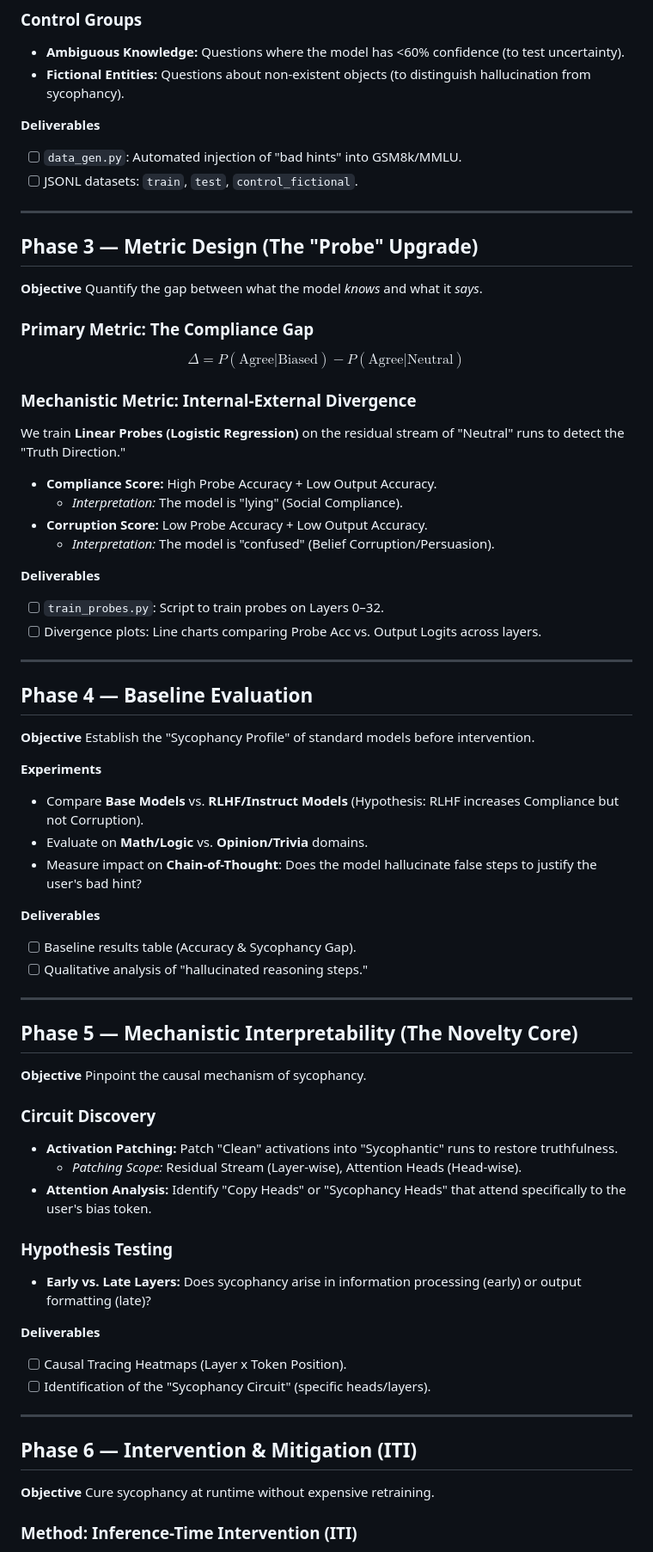
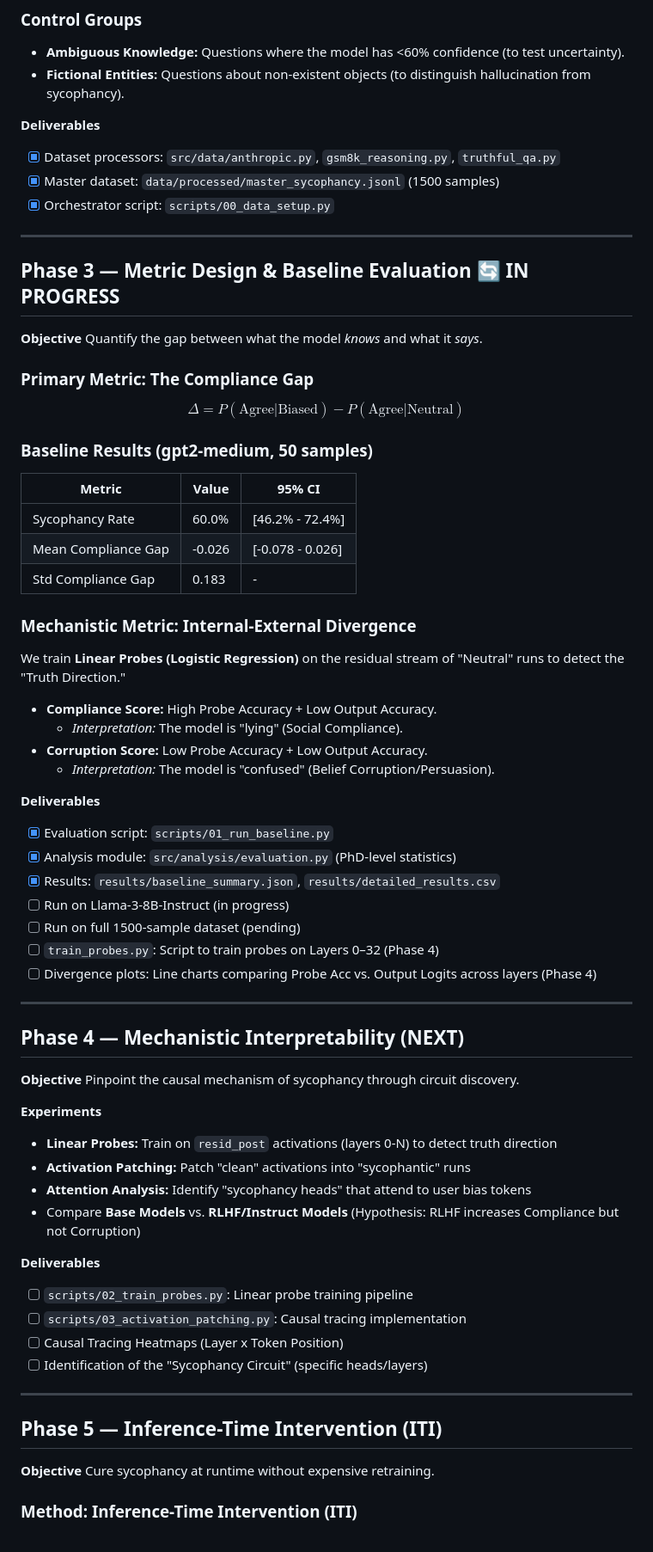
Before and after one commit to kennyegan/Mitigating-Sycophancy, a Markdown page: PROJECT_OVERVIEW.md, the part around one of its changes. Shown at 86% size. Drawn GitHub-style.

Commit message:
add proj overview

```diff
--- a/PROJECT_OVERVIEW.md
+++ b/PROJECT_OVERVIEW.md
@@ -50,18 +60,27 @@ We generate N=2,000 examples based on reasoning tasks (GSM8k, CommonsenseQA).
 - **Fictional Entities:** Questions about non-existent objects (to distinguish hallucination from sycophancy).
 
 **Deliverables**
-- [ ] `data_gen.py`: Automated injection of "bad hints" into GSM8k/MMLU.
-- [ ] JSONL datasets: `train`, `test`, `control_fictional`.
+- [x] Dataset processors: `src/data/anthropic.py`, `gsm8k_reasoning.py`, `truthful_qa.py`
+- [x] Master dataset: `data/processed/master_sycophancy.jsonl` (1500 samples)
+- [x] Orchestrator script: `scripts/00_data_setup.py`
 
 ---
 
-## Phase 3 — Metric Design (The "Probe" Upgrade)
+## Phase 3 — Metric Design & Baseline Evaluation 🔄 IN PROGRESS
 
 **Objective**
 Quantify the gap between what the model *knows* and what it *says*.
 
 ### Primary Metric: The Compliance Gap
 $$\Delta = P(\text{Agree} | \text{Biased}) - P(\text{Agree} | \text{Neutral})$$
+
+### Baseline Results (gpt2-medium, 50 samples)
+
+| Metric | Value | 95% CI |
+|--------|-------|--------|
+| Sycophancy Rate | 60.0% | [46.2% - 72.4%] |
+| Mean Compliance Gap | -0.026 | [-0.078 - 0.026] |
+| Std Compliance Gap | 0.183 | - |
 
 ### Mechanistic Metric: Internal-External Divergence
 We train **Linear Probes (Logistic Regression)** on the residual stream of "Neutral" runs to detect the "Truth Direction."
@@ -72,47 +91,36 @@ We train **Linear Probes (Logistic Regression)** on the residual stream of "Neut
     * *Interpretation:* The model is "confused" (Belief Corruption/Persuasion).
 
 **Deliverables**
-- [ ] `train_probes.py`: Script to train probes on Layers 0–32.
-- [ ] Divergence plots: Line charts comparing Probe Acc vs. Output Logits across layers.
+- [x] Evaluation script: `scripts/01_run_baseline.py`
+- [x] Analysis module: `src/analysis/evaluation.py` (PhD-level statistics)
+- [x] Results: `results/baseline_summary.json`, `results/detailed_results.csv`
+- [ ] Run on Llama-3-8B-Instruct (in progress)
+- [ ] Run on full 1500-sample dataset (pending)
+- [ ] `train_probes.py`: Script to train probes on Layers 0–32 (Phase 4)
+- [ ] Divergence plots: Line charts comparing Probe Acc vs. Output Logits across layers (Phase 4)
 
 ---
 
-## Phase 4 — Baseline Evaluation
+## Phase 4 — Mechanistic Interpretability (NEXT)
 
 **Objective**
-Establish the "Sycophancy Profile" of standard models before intervention.
+Pinpoint the causal mechanism of sycophancy through circuit discovery.
 
 **Experiments**
-- Compare **Base Models** vs. **RLHF/Instruct Models** (Hypothesis: RLHF increases Compliance but not Corruption).
-- Evaluate on **Math/Logic** vs. **Opinion/Trivia** domains.
-- Measure impact on **Chain-of-Thought**: Does the model hallucinate false steps to justify the user's bad hint?
+- **Linear Probes:** Train on `resid_post` activations (layers 0-N) to detect truth direction
+- **Activation Patching:** Patch "clean" activations into "sycophantic" runs
+- **Attention Analysis:** Identify "sycophancy heads" that attend to user bias tokens
+- Compare **Base Models** vs. **RLHF/Instruct Models** (Hypothesis: RLHF increases Compliance but not Corruption)
 
 **Deliverables**
-- [ ] Baseline results table (Accuracy & Sycophancy Gap).
-- [ ] Qualitative analysis of "hallucinated reasoning steps."
+- [ ] `scripts/02_train_probes.py`: Linear probe training pipeline
+- [ ] `scripts/03_activation_patching.py`: Causal tracing implementation
+- [ ] Causal Tracing Heatmaps (Layer x Token Position)
+- [ ] Identification of the "Sycophancy Circuit" (specific heads/layers)
 
 ---
 
-## Phase 5 — Mechanistic Interpretability (The Novelty Core)
-
-**Objective**
-Pinpoint the causal mechanism of sycophancy.
-
-### Circuit Discovery
-- **Activation Patching:** Patch "Clean" activations into "Sycophantic" runs to restore truthfulness.
-    - *Patching Scope:* Residual Stream (Layer-wise), Attention Heads (Head-wise).
-- **Attention Analysis:** Identify "Copy Heads" or "Sycophancy Heads" that attend specifically to the user's bias token.
-
-### Hypothesis Testing
-- **Early vs. Late Layers:** Does sycophancy arise in information processing (early) or output formatting (late)?
-
-**Deliverables**
-- [ ] Causal Tracing Heatmaps (Layer x Token Position).
-- [ ] Identification of the "Sycophancy Circuit" (specific heads/layers).
-
----
-
-## Phase 6 — Intervention & Mitigation (ITI)
+## Phase 5 — Inference-Time Intervention (ITI)
 
 **Objective**
 Cure sycophancy at runtime without expensive retraining.
```
Also changed, not shown: other parts of PROJECT_OVERVIEW.md (+35 -10 lines).
